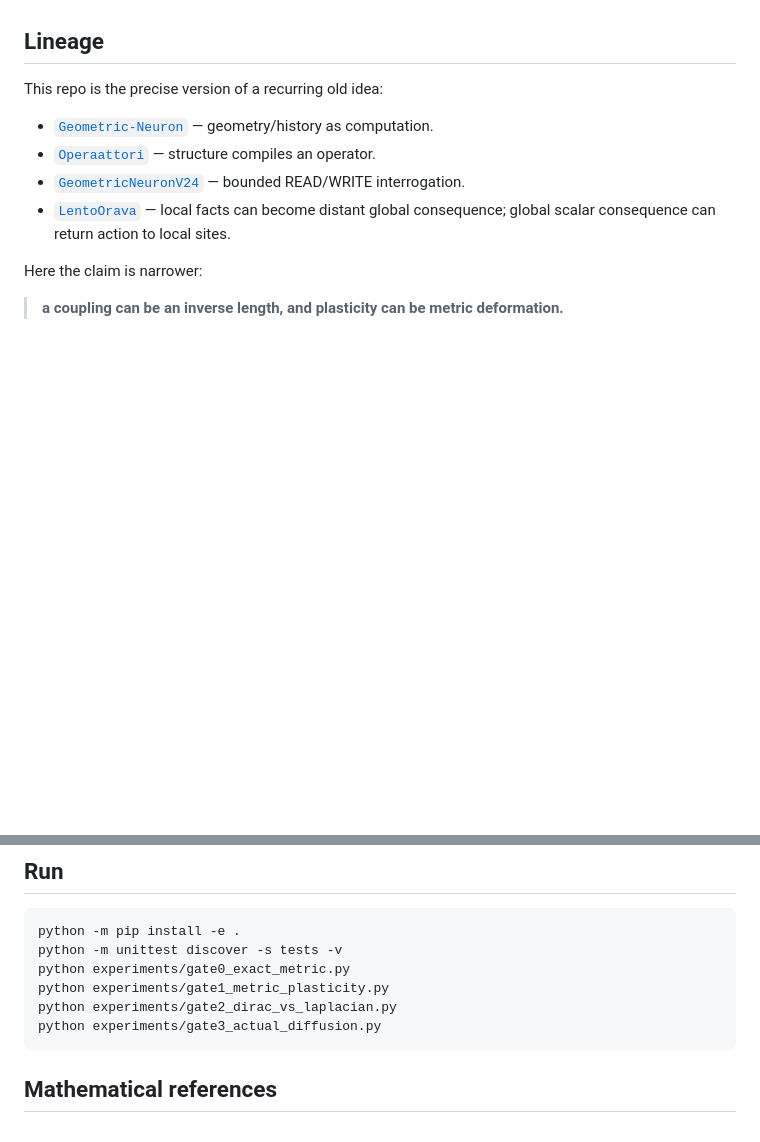
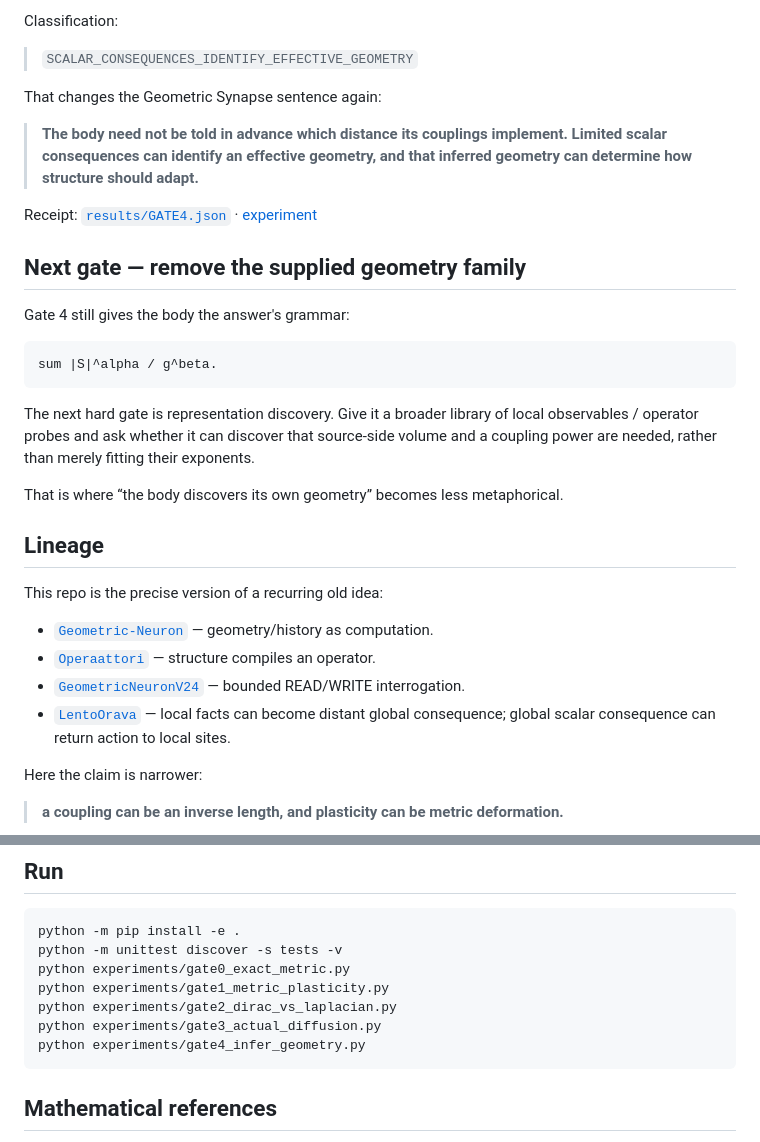
Before and after one commit to anttiluode/OutoSynapsi, a Markdown page: README.md, 2 parts joined by grey strips. GitHub-like rendering; blank space fills up the shorter version.

````diff
--- a/README.md
+++ b/README.md
@@ -372,3 +441,24 @@ without being told the exponent or the correct path functional.
+Classification:
+
+> `SCALAR_CONSEQUENCES_IDENTIFY_EFFECTIVE_GEOMETRY`
+
+That changes the Geometric Synapse sentence again:
+
+> **The body need not be told in advance which distance its couplings implement. Limited scalar consequences can identify an effective geometry, and that inferred geometry can determine how structure should adapt.**
+
+Receipt: [`results/GATE4.json`](results/GATE4.json) · [experiment](experiments/gate4_infer_geometry.py)
+
+## Next gate — remove the supplied geometry family
+
+Gate 4 still gives the body the answer's grammar:
+
+```text
+sum |S|^alpha / g^beta.
+```
+
+The next hard gate is representation discovery. Give it a broader library of local observables / operator probes and ask whether it can discover that source-side volume and a coupling power are needed, rather than merely fitting their exponents.
+
+That is where “the body discovers its own geometry” becomes less metaphorical.
 
 ## Lineage
 
@@ -392,6 +482,7 @@ python experiments/gate0_exact_metric.py
 python experiments/gate1_metric_plasticity.py
 python experiments/gate2_dirac_vs_laplacian.py
 python experiments/gate3_actual_diffusion.py
+python experiments/gate4_infer_geometry.py
 ```
 
 ## Mathematical references
````
Also changed, not shown: other parts of README.md (+76 -7 lines).
